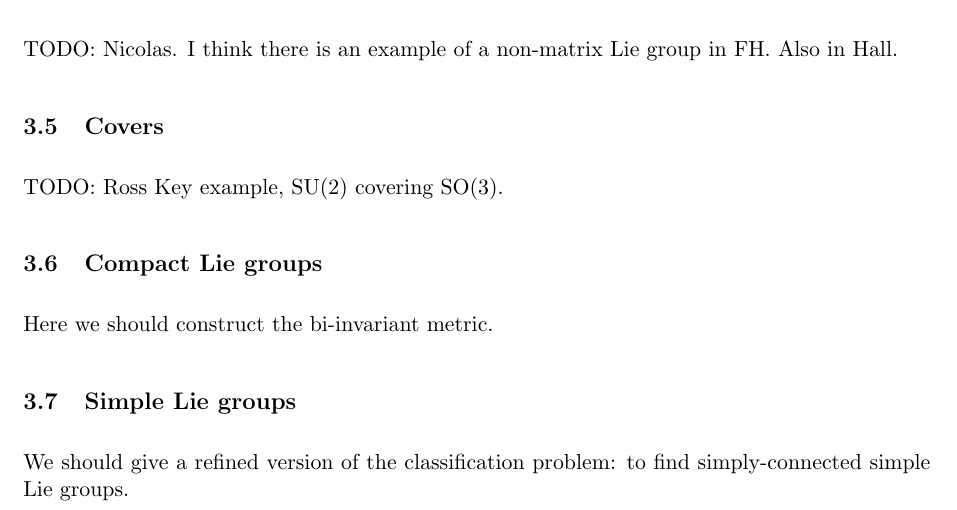
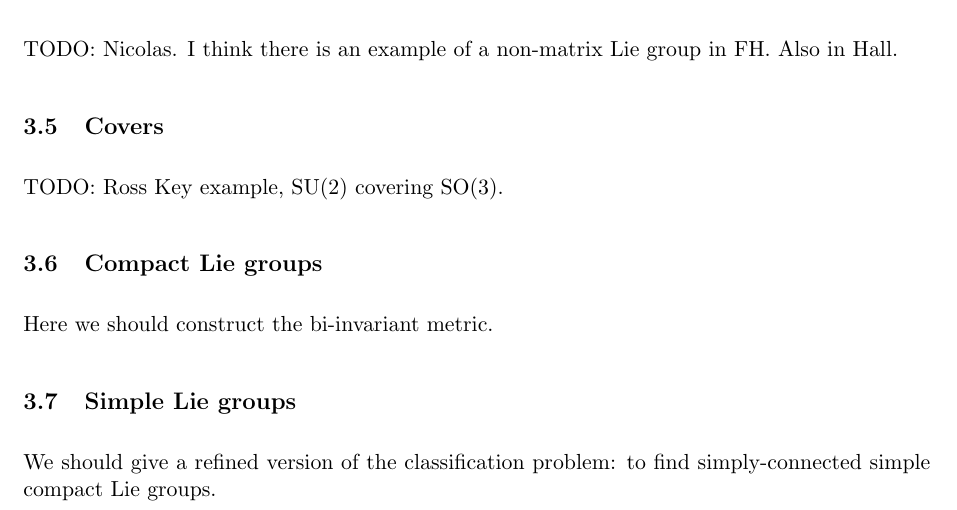
Before and after one commit to RossOgilvie/LieGroupSeminar, a LaTeX document (lie-groups.tex, which reads lg-2-lie-groups.tex): part of page 18 of 22, cut so that both start at the same text. Compiled offline with pdfLaTeX.

Commit message:
minor changes

```diff
--- a/lg-2-lie-groups.tex
+++ b/lg-2-lie-groups.tex
@@ -408,4 +408,4 @@ Here we should construct the bi-invariant metric.
 
 
 \subsection{Simple Lie groups}
-We should give a refined version of the classification problem: to find simply-connected simple Lie groups.
+We should give a refined version of the classification problem: to find simply-connected simple compact Lie groups.
```
